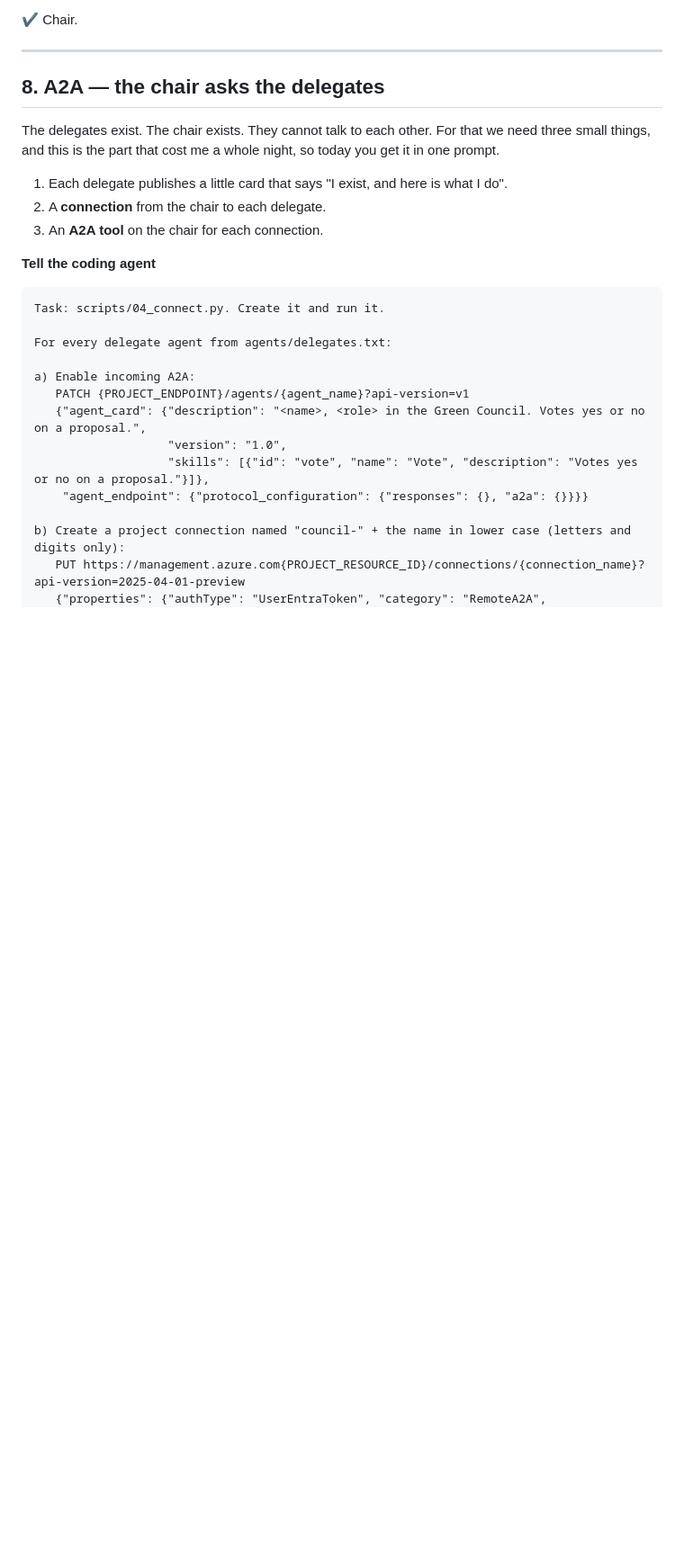
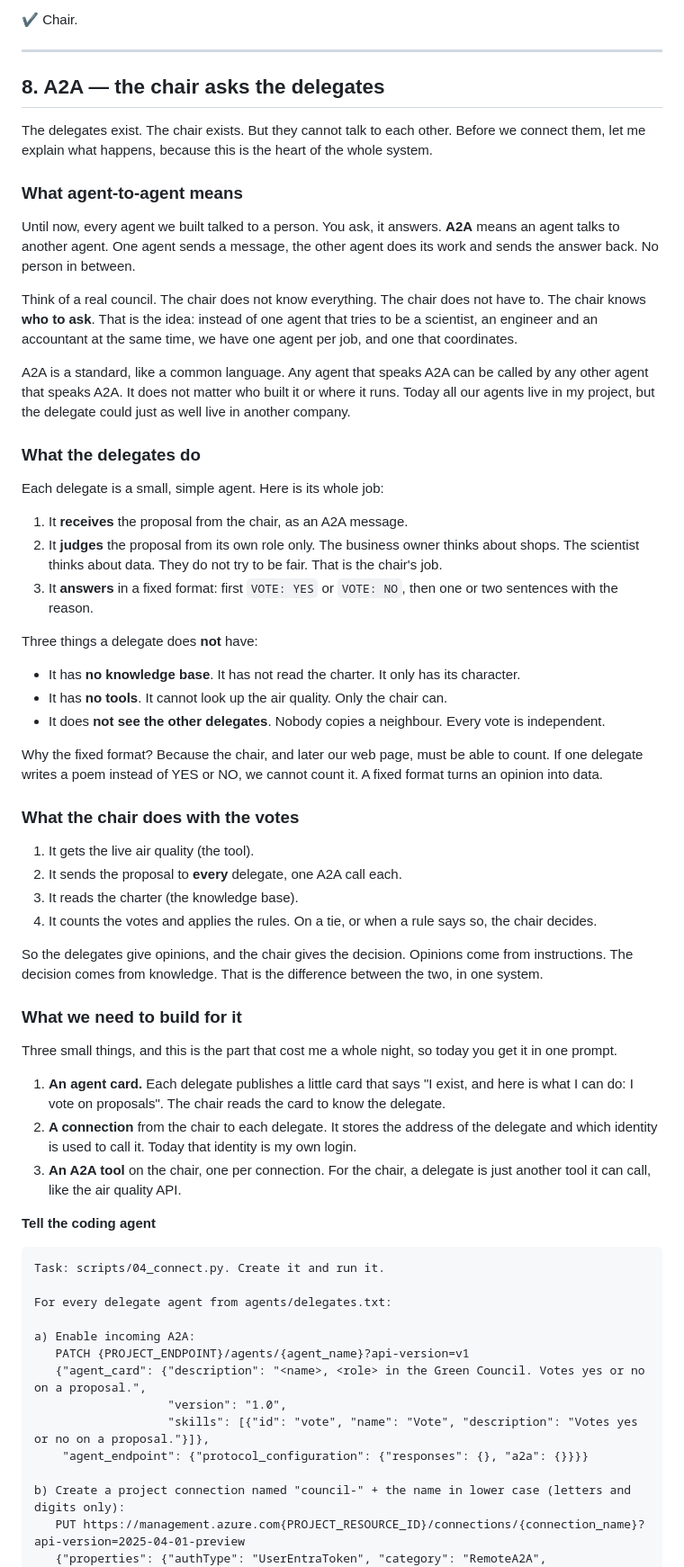
Before and after one commit to Audran-wol/kodschul-ai-3026, a Markdown page: council/WORKSHOP.md, the part around one of its changes. Shown at 90% size. GitHub-like rendering; blank space fills up the shorter version.

Commit message:
Workshop script: explain A2A and what the delegates do before connecting them
Co-Authored-By: Claude Opus 5.5 <noreply@anthropic.com>

```diff
--- a/council/WORKSHOP.md
+++ b/council/WORKSHOP.md
@@ -362,12 +370,66 @@ room, talking to itself. We have all been in that meeting.
 
 ## 8. A2A — the chair asks the delegates
 
-The delegates exist. The chair exists. They cannot talk to each other. For that we need three
-small things, and this is the part that cost me a whole night, so today you get it in one prompt.
+The delegates exist. The chair exists. But they cannot talk to each other. Before we connect
+them, let me explain what happens, because this is the heart of the whole system.
 
-1. Each delegate publishes a little card that says "I exist, and here is what I do".
-2. A **connection** from the chair to each delegate.
-3. An **A2A tool** on the chair for each connection.
+### What agent-to-agent means
+
+Until now, every agent we built talked to a person. You ask, it answers. **A2A** means an agent
+talks to another agent. One agent sends a message, the other agent does its work and sends the
+answer back. No person in between.
+
+Think of a real council. The chair does not know everything. The chair does not have to. The
+chair knows **who to ask**. That is the idea: instead of one agent that tries to be a scientist,
+an engineer and an accountant at the same time, we have one agent per job, and one that
+coordinates.
+
+A2A is a standard, like a common language. Any agent that speaks A2A can be called by any other
+agent that speaks A2A. It does not matter who built it or where it runs. Today all our agents
+live in my project, but the delegate could just as well live in another company.
+
+### What the delegates do
+
+Each delegate is a small, simple agent. Here is its whole job:
+
+1. It **receives** the proposal from the chair, as an A2A message.
+2. It **judges** the proposal from its own role only. The business owner thinks about shops.
+   The scientist thinks about data. They do not try to be fair. That is the chair's job.
+3. It **answers** in a fixed format: first `VOTE: YES` or `VOTE: NO`, then one or two sentences
+   with the reason.
+
+Three things a delegate does **not** have:
+
+- It has **no knowledge base**. It has not read the charter. It only has its character.
+- It has **no tools**. It cannot look up the air quality. Only the chair can.
+- It does **not see the other delegates**. Nobody copies a neighbour. Every vote is independent.
+
+Why the fixed format? Because the chair, and later our web page, must be able to count. If one
+delegate writes a poem instead of YES or NO, we cannot count it. A fixed format turns an opinion
+into data.
+
+### What the chair does with the votes
+
+1. It gets the live air quality (the tool).
+2. It sends the proposal to **every** delegate, one A2A call each.
+3. It reads the charter (the knowledge base).
+4. It counts the votes and applies the rules. On a tie, or when a rule says so, the chair decides.
+
+So the delegates give opinions, and the chair gives the decision. Opinions come from
+instructions. The decision comes from knowledge. That is the difference between the two, in one
+system.
+
+### What we need to build for it
+
+Three small things, and this is the part that cost me a whole night, so today you get it in one
+prompt.
+
+1. **An agent card.** Each delegate publishes a little card that says "I exist, and here is what
+   I can do: I vote on proposals". The chair reads the card to know the delegate.
+2. **A connection** from the chair to each delegate. It stores the address of the delegate and
+   which identity is used to call it. Today that identity is my own login.
+3. **An A2A tool** on the chair, one per connection. For the chair, a delegate is just another
+   tool it can call, like the air quality API.
 
 **Tell the coding agent**
 
```
Also changed, not shown: other parts of council/WORKSHOP.md (+12 -0 lines).
